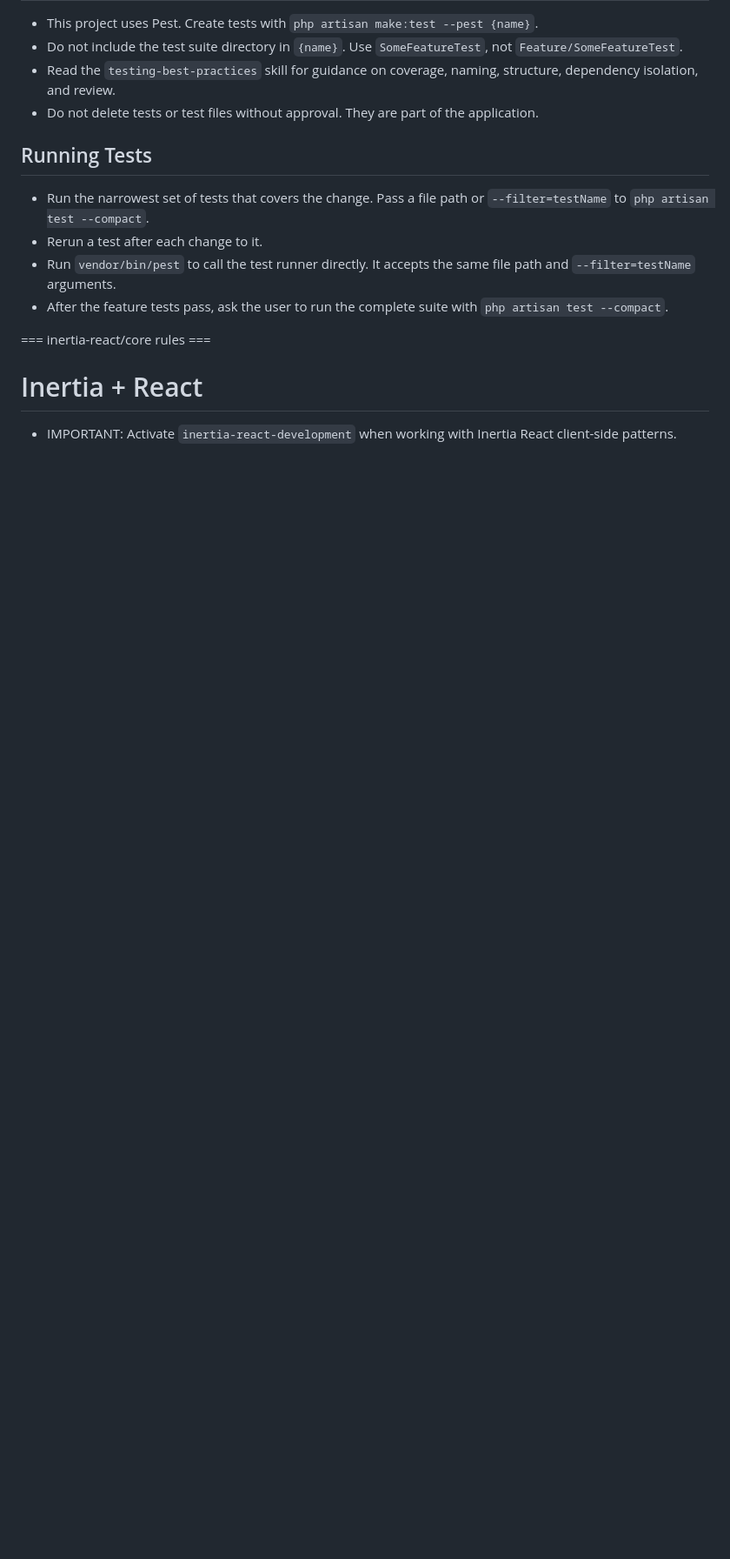
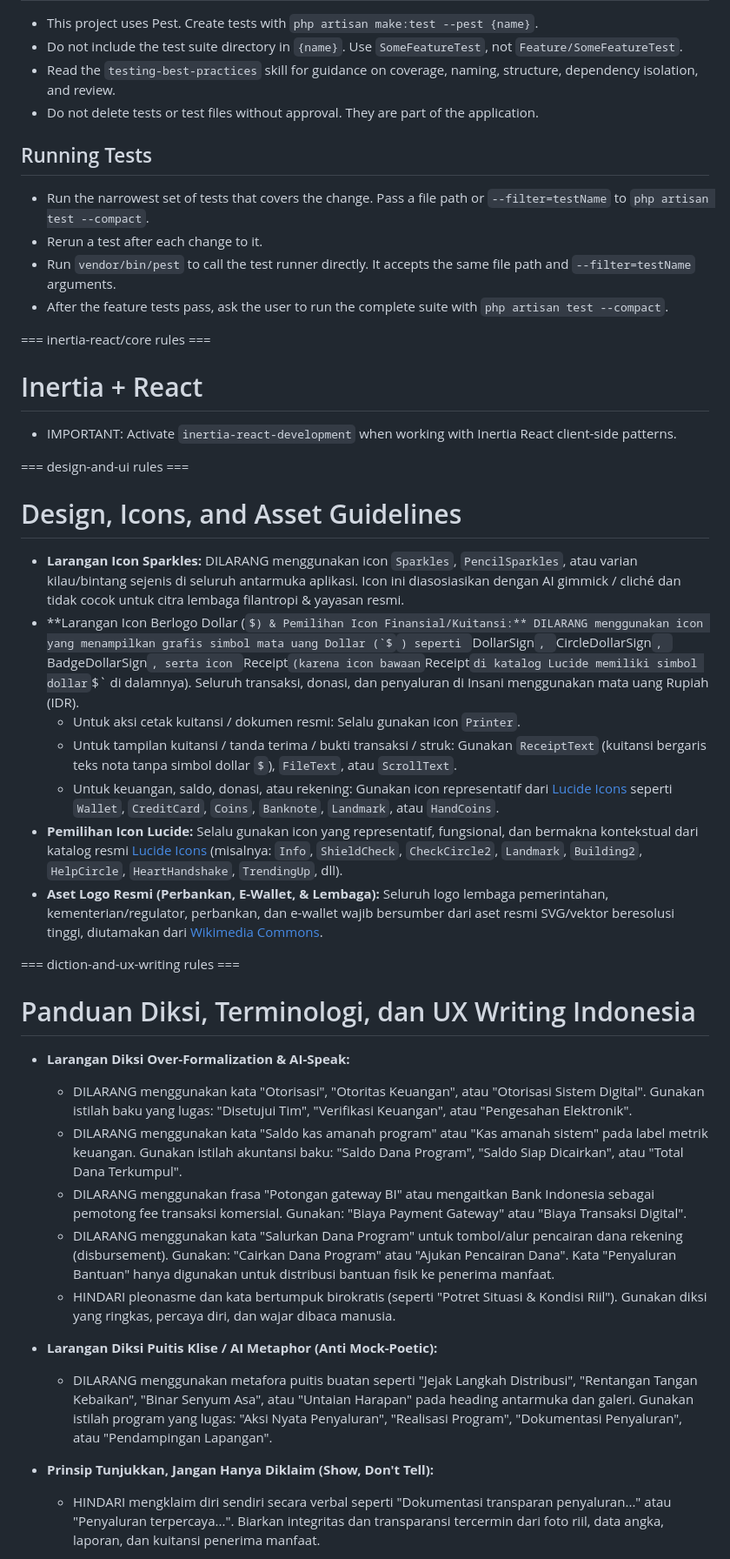
Before and after one commit to studionettra/insani-id, a Markdown page: AGENTS.md, the part around one of its changes. Shown at 87% size. GitHub-like rendering; some formulas as TeX source; blank space fills up the shorter version.

Commit message:
docs: perbarui panduan aturan desain UI dan diksi UX writing di AGENTS.md

```diff
--- a/AGENTS.md
+++ b/AGENTS.md
@@ -203,3 +203,32 @@ Use Wayfinder to generate TypeScript functions for Laravel routes. Import from `
 
 - IMPORTANT: Activate `inertia-react-development` when working with Inertia React client-side patterns.
 
+=== design-and-ui rules ===
+
+# Design, Icons, and Asset Guidelines
+
+- **Larangan Icon Sparkles:** DILARANG menggunakan icon `Sparkles`, `PencilSparkles`, atau varian kilau/bintang sejenis di seluruh antarmuka aplikasi. Icon ini diasosiasikan dengan AI gimmick / cliché dan tidak cocok untuk citra lembaga filantropi & yayasan resmi.
+- **Larangan Icon Berlogo Dollar ($) & Pemilihan Icon Finansial/Kuitansi:** DILARANG menggunakan icon yang menampilkan grafis simbol mata uang Dollar (`$`) seperti `DollarSign`, `CircleDollarSign`, `BadgeDollarSign`, serta icon `Receipt` (karena icon bawaan `Receipt` di katalog Lucide memiliki simbol dollar `$` di dalamnya). Seluruh transaksi, donasi, dan penyaluran di Insani menggunakan mata uang Rupiah (IDR).
+  - Untuk aksi cetak kuitansi / dokumen resmi: Selalu gunakan icon `Printer`.
+  - Untuk tampilan kuitansi / tanda terima / bukti transaksi / struk: Gunakan `ReceiptText` (kuitansi bergaris teks nota tanpa simbol dollar `$`), `FileText`, atau `ScrollText`.
+  - Untuk keuangan, saldo, donasi, atau rekening: Gunakan icon representatif dari [Lucide Icons](https://lucide.dev/icons/) seperti `Wallet`, `CreditCard`, `Coins`, `Banknote`, `Landmark`, atau `HandCoins`.
+- **Pemilihan Icon Lucide:** Selalu gunakan icon yang representatif, fungsional, dan bermakna kontekstual dari katalog resmi [Lucide Icons](https://lucide.dev/icons/) (misalnya: `Info`, `ShieldCheck`, `CheckCircle2`, `Landmark`, `Building2`, `HelpCircle`, `HeartHandshake`, `TrendingUp`, dll).
+- **Aset Logo Resmi (Perbankan, E-Wallet, & Lembaga):** Seluruh logo lembaga pemerintahan, kementerian/regulator, perbankan, dan e-wallet wajib bersumber dari aset resmi SVG/vektor beresolusi tinggi, diutamakan dari [Wikimedia Commons](https://commons.wikimedia.org).
+
+=== diction-and-ux-writing rules ===
+
+# Panduan Diksi, Terminologi, dan UX Writing Indonesia
+
+- **Larangan Diksi Over-Formalization & AI-Speak:**
+  - DILARANG menggunakan kata "Otorisasi", "Otoritas Keuangan", atau "Otorisasi Sistem Digital". Gunakan istilah baku yang lugas: "Disetujui Tim", "Verifikasi Keuangan", atau "Pengesahan Elektronik".
+  - DILARANG menggunakan kata "Saldo kas amanah program" atau "Kas amanah sistem" pada label metrik keuangan. Gunakan istilah akuntansi baku: "Saldo Dana Program", "Saldo Siap Dicairkan", atau "Total Dana Terkumpul".
+  - DILARANG menggunakan frasa "Potongan gateway BI" atau mengaitkan Bank Indonesia sebagai pemotong fee transaksi komersial. Gunakan: "Biaya Payment Gateway" atau "Biaya Transaksi Digital".
+  - DILARANG menggunakan kata "Salurkan Dana Program" untuk tombol/alur pencairan dana rekening (disbursement). Gunakan: "Cairkan Dana Program" atau "Ajukan Pencairan Dana". Kata "Penyaluran Bantuan" hanya digunakan untuk distribusi bantuan fisik ke penerima manfaat.
+  - HINDARI pleonasme dan kata bertumpuk birokratis (seperti "Potret Situasi & Kondisi Riil"). Gunakan diksi yang ringkas, percaya diri, dan wajar dibaca manusia.
+
+- **Larangan Diksi Puitis Klise / AI Metaphor (Anti Mock-Poetic):**
+  - DILARANG menggunakan metafora puitis buatan seperti "Jejak Langkah Distribusi", "Rentangan Tangan Kebaikan", "Binar Senyum Asa", atau "Untaian Harapan" pada heading antarmuka dan galeri. Gunakan istilah program yang lugas: "Aksi Nyata Penyaluran", "Realisasi Program", "Dokumentasi Penyaluran", atau "Pendampingan Lapangan".
+
+- **Prinsip Tunjukkan, Jangan Hanya Diklaim (Show, Don't Tell):**
+  - HINDARI mengklaim diri sendiri secara verbal seperti "Dokumentasi transparan penyaluran..." atau "Penyaluran terpercaya...". Biarkan integritas dan transparansi tercermin dari foto riil, data angka, laporan, dan kuitansi penerima manfaat.
+
```
Also changed, not shown: other parts of AGENTS.md (+29 -0 lines).
